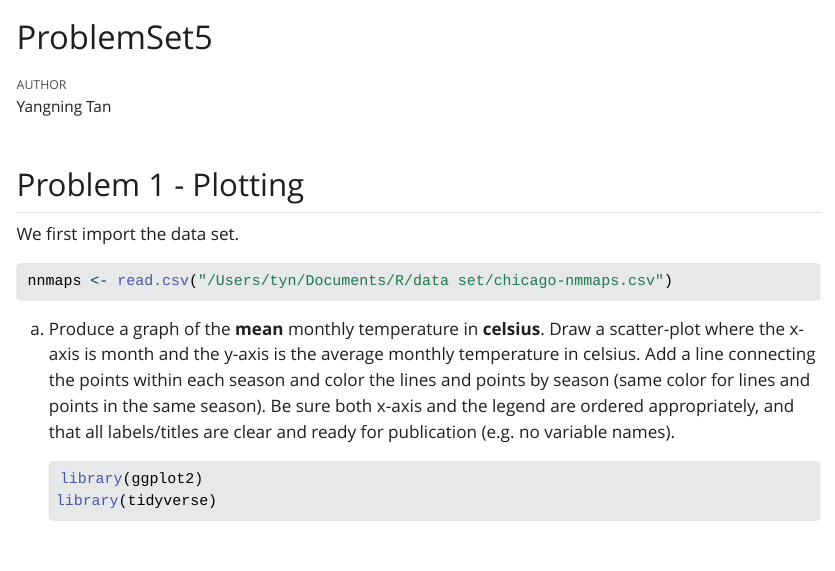
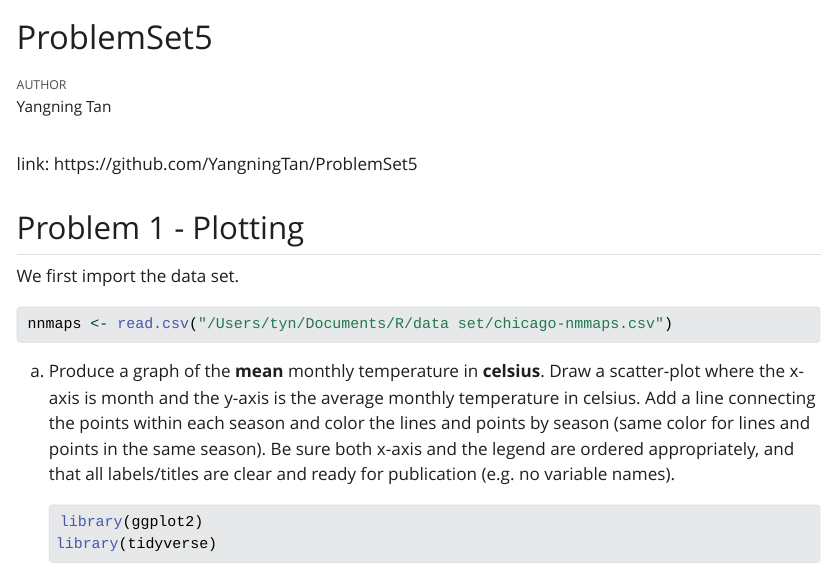
Before and after one commit to YangningTan/ProblemSet5, a Quarto document (ProblemSet5.qmd): the page in a window 1100 px wide, from its top. The pictures show the output file ProblemSet5.html that the author committed with the source, opened offline; Quarto's library style sheets are replaced by a plain one without menus; long lines of code are wrapped.

Commit message:
add the link

```diff
--- a/ProblemSet5.qmd
+++ b/ProblemSet5.qmd
@@ -4,6 +4,8 @@ author: "Yangning Tan"
 format: html
 editor: visual
 ---
+
+link: https://github.com/YangningTan/ProblemSet5
 
 ## Problem 1 - Plotting
 
```
Also changed, not shown: ProblemSet5.html.
